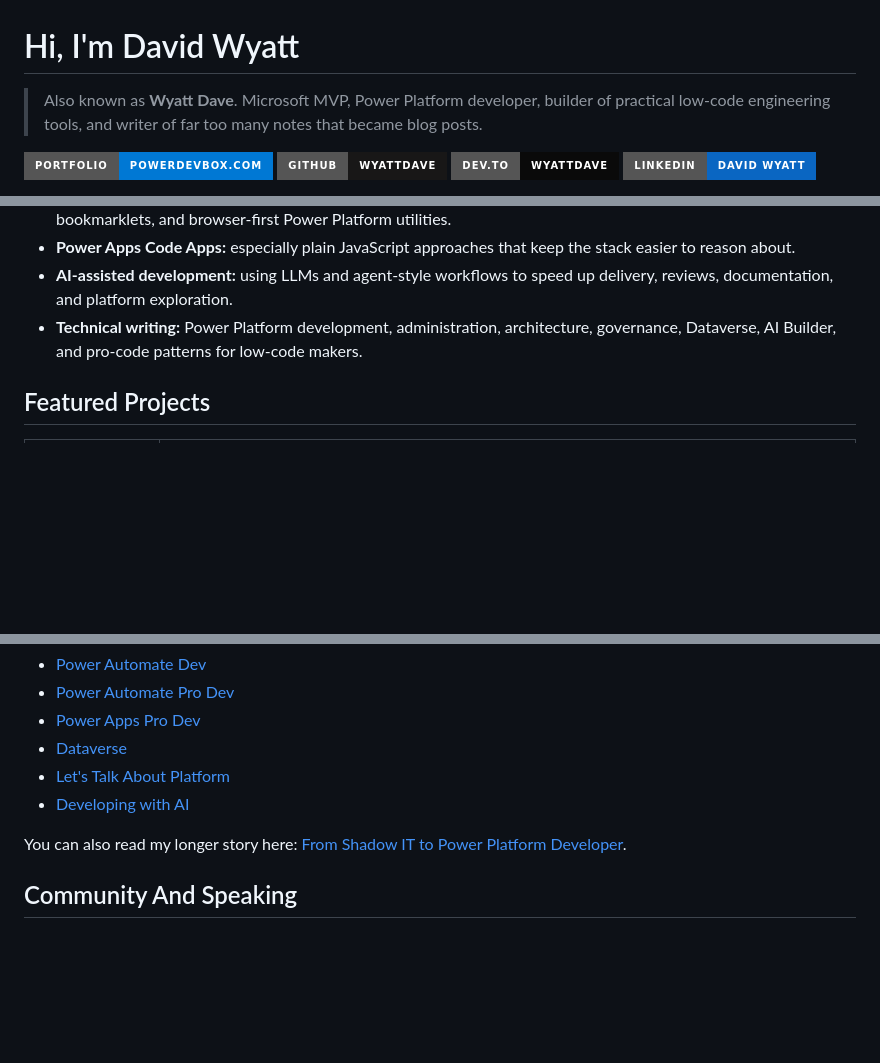
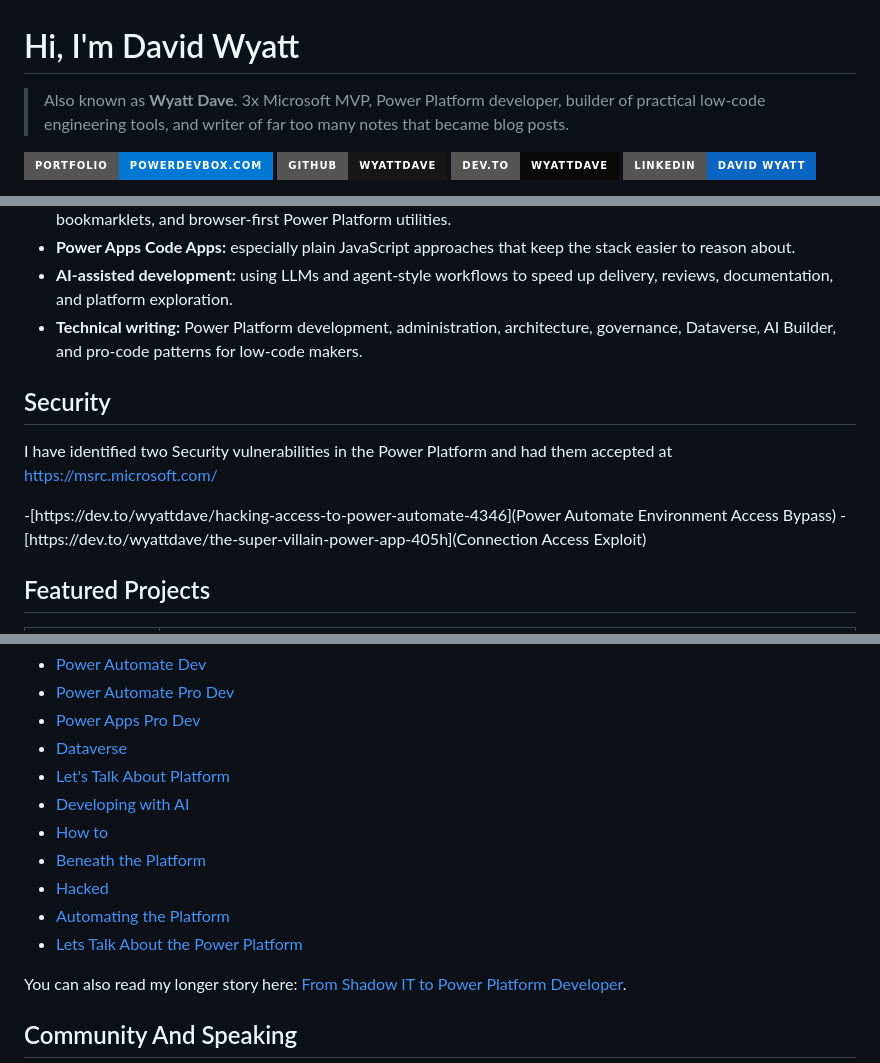
Before and after one commit to wyattdave/wyattdave, a Markdown page: ReadMe.md, 3 parts joined by grey strips. Drawn GitHub-style; badges without logos; blank space fills up the shorter version.

Commit message:
Refresh profile README with security and projects
Expands the profile README with updated MVP status, a new security section highlighting accepted Power Platform vulnerabilities, and additional project/tool links. It also adds more writing series entries to improve discoverability and reflect current work.

```diff
--- a/ReadMe.md
+++ b/ReadMe.md
@@ -1,6 +1,6 @@
 # Hi, I'm David Wyatt
 
-> Also known as **Wyatt Dave**. Microsoft MVP, Power Platform developer, builder of practical low-code engineering tools, and writer of far too many notes that became blog posts.
+> Also known as **Wyatt Dave**. 3x Microsoft MVP, Power Platform developer, builder of practical low-code engineering tools, and writer of far too many notes that became blog posts.
 
 [![Portfolio](https://img.shields.io/badge/portfolio-powerdevbox.com-0078D4?style=for-the-badge&logo=microsoftpowerautomate&logoColor=white)](https://powerdevbox.com)
 [![GitHub](https://img.shields.io/badge/github-wyattdave-181717?style=for-the-badge&logo=github&logoColor=white)](https://github.com/wyattdave)
@@ -33,6 +33,14 @@ const wyattDave = {
 - **AI-assisted development:** using LLMs and agent-style workflows to speed up delivery, reviews, documentation, and platform exploration.
 - **Technical writing:** Power Platform development, administration, architecture, governance, Dataverse, AI Builder, and pro-code patterns for low-code makers.
 
+
+## Security
+I have identified two Security vulnerabilities in the Power Platform and had them accepted at https://msrc.microsoft.com/
+
+-[https://dev.to/wyattdave/hacking-access-to-power-automate-4346](Power Automate Environment Access Bypass)
+-[https://dev.to/wyattdave/the-super-villain-power-app-405h](Connection Access Exploit)
+
+
 ## Featured Projects
 
 | Project | What it does |
@@ -75,6 +85,11 @@ Popular series include:
 - [Dataverse](https://dev.to/wyattdave/series/29137)
 - [Let's Talk About Platform](https://dev.to/wyattdave/series/27573)
 - [Developing with AI](https://dev.to/wyattdave/series/36525)
+- [How to](https://dev.to/wyattdave/series/22764)
+- [Beneath the Platform](https://dev.to/wyattdave/series/20311)
+- [Hacked](https://dev.to/wyattdave/series/23156)
+- [Automating the Platform](https://dev.to/wyattdave/series/23350)
+- [Lets Talk About the Power Platform](https://dev.to/wyattdave/series/27573)
 
 You can also read my longer story here: [From Shadow IT to Power Platform Developer](https://dev.to/wyattdave/from-shadow-it-to-power-platform-developer-the-low-code-diary-3h96).
 
```
Also changed, not shown: other parts of ReadMe.md (+2 -0 lines).
